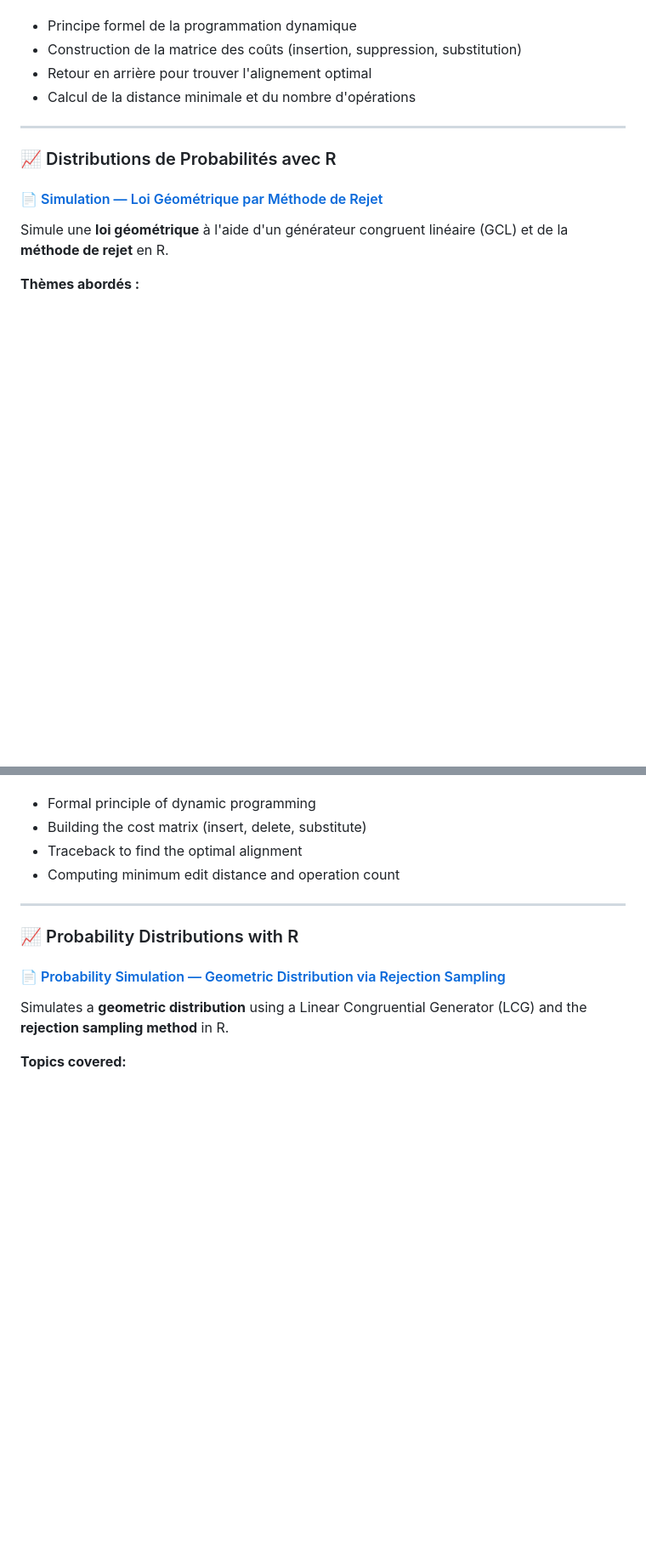
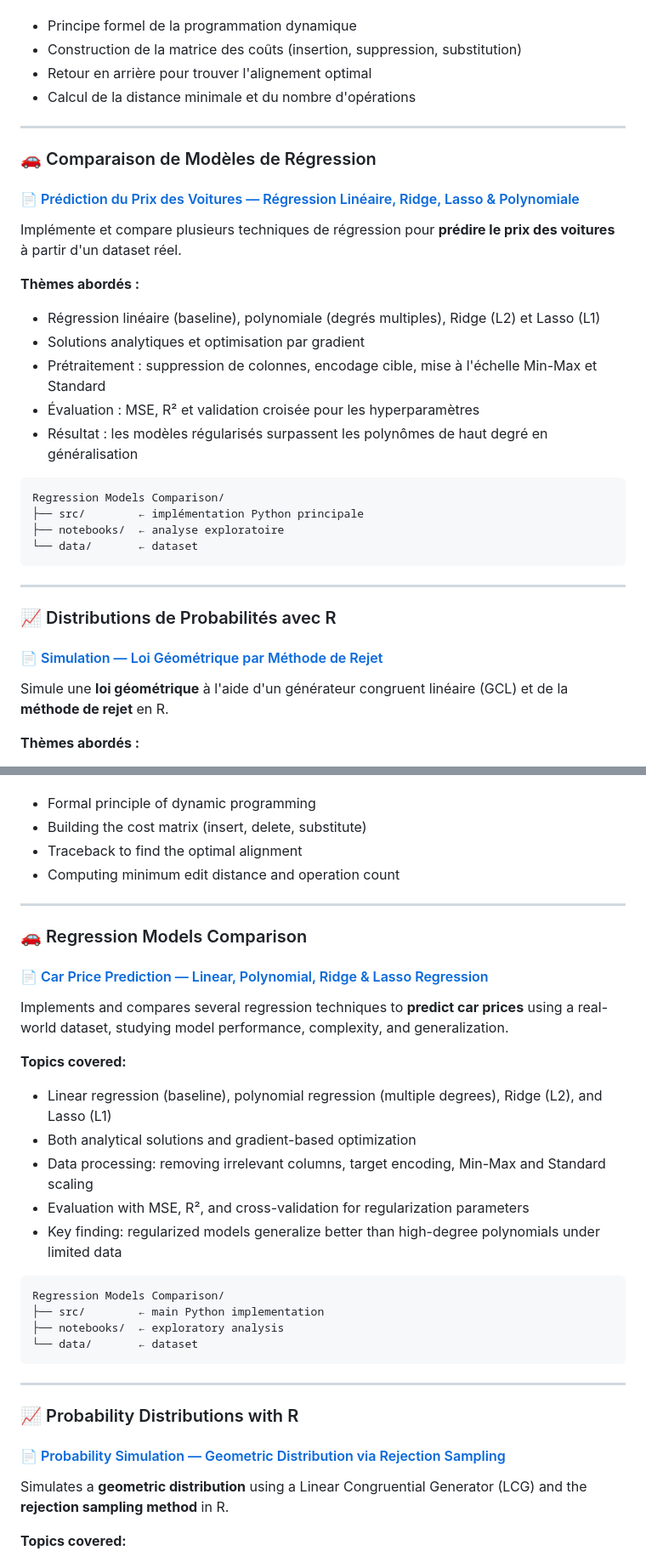
Before and after one commit to Oussama-Ouarezki/data-science-foundations, a Markdown page: README.md, 2 parts joined by grey strips. Shown at 85% size. Rendered like a GitHub page; blank space fills up the shorter version.

````diff
--- a/README.md
+++ b/README.md
@@ -93,6 +94,28 @@ Aligne deux séquences ADN (`GCGTATGC` et `GCTATAC`) via l'**algorithme de dista
 
 ---
 
+### 🚗 Comparaison de Modèles de Régression
+
+#### 📄 [Prédiction du Prix des Voitures — Régression Linéaire, Ridge, Lasso & Polynomiale](https://github.com/Oussama-Ouarezki/data-science-foundations/blob/main/Regression%20Models%20Comparison/)
+
+Implémente et compare plusieurs techniques de régression pour **prédire le prix des voitures** à partir d'un dataset réel.
+
+**Thèmes abordés :**
+- Régression linéaire (baseline), polynomiale (degrés multiples), Ridge (L2) et Lasso (L1)
+- Solutions analytiques et optimisation par gradient
+- Prétraitement : suppression de colonnes, encodage cible, mise à l'échelle Min-Max et Standard
+- Évaluation : MSE, R² et validation croisée pour les hyperparamètres
+- Résultat : les modèles régularisés surpassent les polynômes de haut degré en généralisation
+
+```
+Regression Models Comparison/
+├── src/        ← implémentation Python principale
+├── notebooks/  ← analyse exploratoire
+└── data/       ← dataset
+```
+
+---
+
 ### 📈 Distributions de Probabilités avec R
 
 #### 📄 [Simulation — Loi Géométrique par Méthode de Rejet](https://github.com/Oussama-Ouarezki/data-science-foundations/blob/main/Probabilty%20Distribution%20with%20R/Simulation%20de%20lois%20de%20probabilit%C3%A9%20par%20g%C3%A9n%C3%A9rateur%20congruent%20lin%C3%A9aire%20et%20m%C3%A9thode%20de%20rejet%20sous%20R.pdf)
@@ -239,6 +263,28 @@ Aligns two DNA sequences (`GCGTATGC` and `GCTATAC`) using the **edit distance al
 
 ---
 
+### 🚗 Regression Models Comparison
+
+#### 📄 [Car Price Prediction — Linear, Polynomial, Ridge & Lasso Regression](https://github.com/Oussama-Ouarezki/data-science-foundations/blob/main/Regression%20Models%20Comparison/)
+
+Implements and compares several regression techniques to **predict car prices** using a real-world dataset, studying model performance, complexity, and generalization.
+
+**Topics covered:**
+- Linear regression (baseline), polynomial regression (multiple degrees), Ridge (L2), and Lasso (L1)
+- Both analytical solutions and gradient-based optimization
+- Data processing: removing irrelevant columns, target encoding, Min-Max and Standard scaling
+- Evaluation with MSE, R², and cross-validation for regularization parameters
+- Key finding: regularized models generalize better than high-degree polynomials under limited data
+
+```
+Regression Models Comparison/
+├── src/        ← main Python implementation
+├── notebooks/  ← exploratory analysis
+└── data/       ← dataset
+```
+
+---
+
 ### 📈 Probability Distributions with R
 
 #### 📄 [Probability Simulation — Geometric Distribution via Rejection Sampling](https://github.com/Oussama-Ouarezki/data-science-foundations/blob/main/Probabilty%20Distribution%20with%20R/Simulation%20de%20lois%20de%20probabilit%C3%A9%20par%20g%C3%A9n%C3%A9rateur%20congruent%20lin%C3%A9aire%20et%20m%C3%A9thode%20de%20rejet%20sous%20R.pdf)
````
Also changed, not shown: other parts of README.md (+2 -0 lines).
